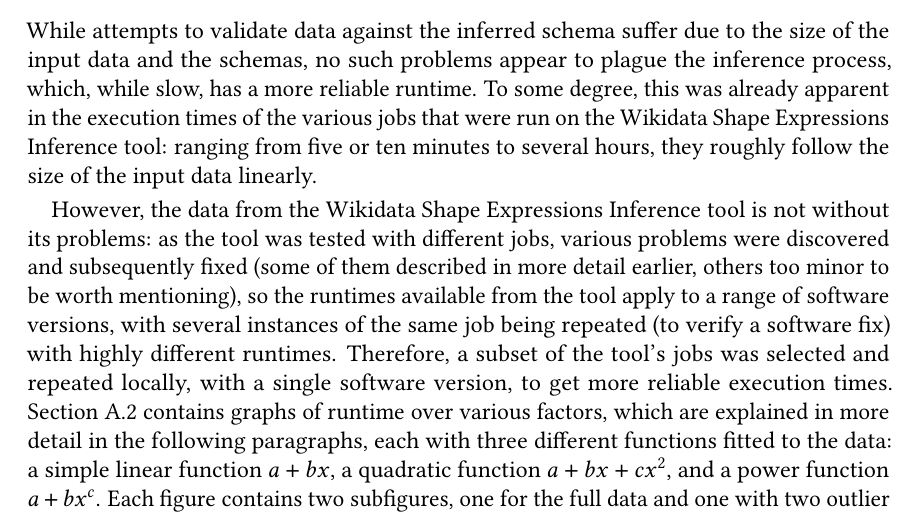
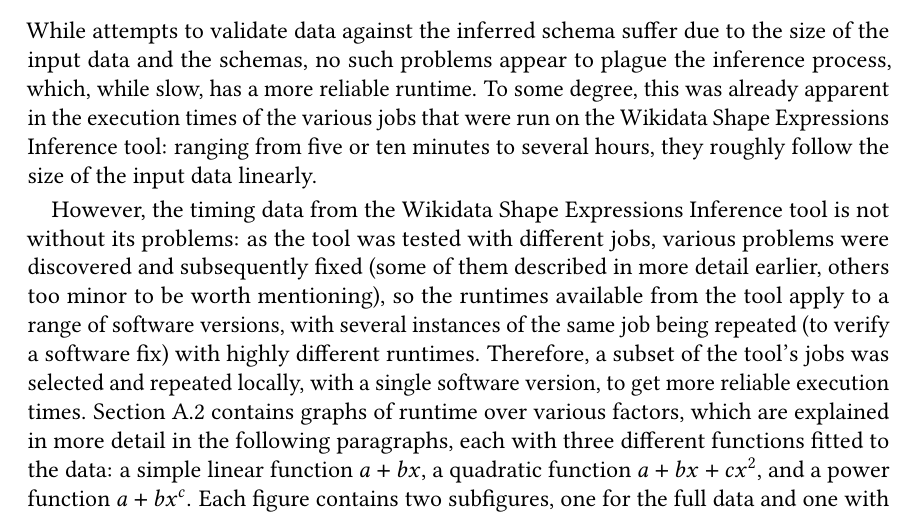
Before and after one commit to lucaswerkmeister/master-thesis, a LaTeX thesis (thesis.tex, which reads sections/evaluation.tex): part of page 48 of 64, cut so that both start at the same text. Compiled offline with pdfLaTeX.

Commit message:
Clarify a sentence

```diff
--- a/sections/evaluation.tex
+++ b/sections/evaluation.tex
@@ -372,7 +372,7 @@ of the various jobs that were run on the \gls{wdsi}:
 ranging from five or ten minutes to several hours,
 they roughly follow the size of the input data linearly.
 
-However, the data from the \gls{wdsi}
+However, the timing data from the \gls{wdsi}
 is not without its problems:
 as the tool was tested with different jobs,
 various problems were discovered and subsequently fixed
```
